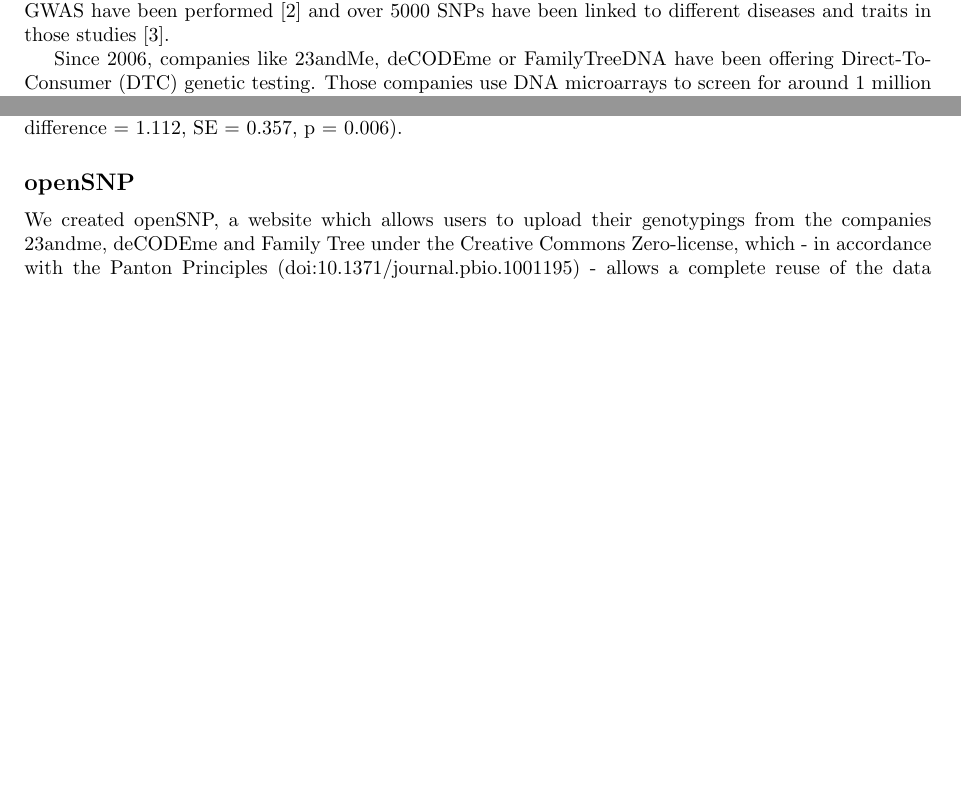
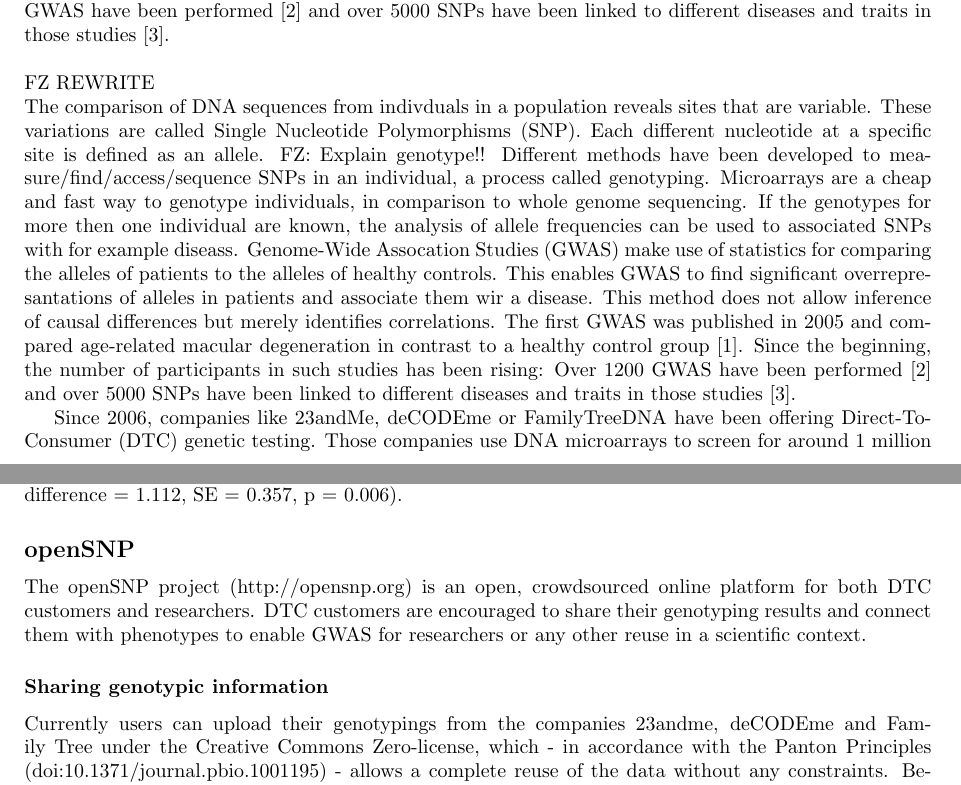
Before and after one commit to tolotos/opensnp_paper, a LaTeX document (paper_draft.tex): two parts of pages 1 and 3 of 7, joined at a grey line, cut so that both start at the same text, the shorter picture padded with empty space. Compiled offline with pdfLaTeX.

Commit message:
Added a new introduction, structured the results and discussion, moved a lot of paragraphs

```diff
--- a/paper_draft.tex
+++ b/paper_draft.tex
@@ -99,3 +99,21 @@
 \section*{Introduction}
 
 Genome-Wide Association Studies (GWAS) are a comparatively easy and cheap way of finding Single Nucleotide Polymorphisms (SNPs) of medical relevance. Such SNPs of interest can be used to find candidate genes for a closer inspection or to predict disease risks or other traits. Genome-Wide Association Studies make use of statistics for comparing the alleles of patients to the alleles of healthy controls. This method does not allow inference of causal differences but merely identifies correlations. The first GWAS was published in 2005 and compared age-related macular degeneration in contrast to a healthy control group \cite{Klein2005}. Since the beginning, the number of participants in such studies has been rising: Over 1200 GWAS have been performed \cite{Johnson2009} and over 5000 SNPs have been linked to different diseases and traits in those studies \cite{Hindorff2009}. %(http://www.genome.gov/page.cfm?pageid=26525384&clearquery=1#result_table)
+\\
+\\
+FZ REWRITE
+\\
+The comparison of DNA sequences from indivduals in a population reveals sites that are variable.
+These variations are called Single Nucleotide Polymorphisms (SNP). Each different nucleotide
+at a specific site is defined as an allele. FZ: Explain genotype!!
+Different methods have been developed to measure/find/access/sequence SNPs in an individual, a
+process called genotyping. Microarrays are a cheap and fast way to genotype individuals, in comparison
+to whole genome sequencing. If the genotypes for more then one individual are known, the analysis of
+allele frequencies can be used to associated SNPs with for example diseass. Genome-Wide Assocation Studies
+(GWAS) make use of statistics for comparing the alleles of patients to the alleles of healthy controls. This
+enables GWAS to find significant overrepresantations of alleles in patients and associate them wir a disease.
+This method does not allow inference of causal differences but merely identifies correlations.
+The first GWAS was published in 2005 and compared age-related macular degeneration in contrast
+to a healthy control group \cite{Klein2005}. Since the beginning, the number of participants in
+such studies has been rising: Over 1200 GWAS have been performed \cite{Johnson2009} and over
+5000 SNPs have been linked to different diseases and traits in those studies \cite{Hindorff2009}.
@@ -123,7 +145,10 @@
 Those participants who are not willing to share data with their DTC company are likely to agree more strongly with the following motivations for not sharing their data when compared to those who would share their data with their DTC company under any circumstances: because they fear discrimination (mean difference = 1.52, SE = 0.322, p < 0.001), because they feel it is a breach of their privacy (mean difference = 1.871, SE = 0.324, p < 0.001), because they fear consequences for their familiy members (mean difference = 1.146, SE = 0.32, p = 0.001) and because they fear personalized advertising (mean difference =  1.112, SE = 0.357, p = 0.006).
 
 \subsection*{openSNP}
-We created openSNP, a website which allows users to upload their genotypings from the companies 23andme, deCODEme and Family Tree under the Creative Commons Zero-license, which - in accordance with the Panton Principles (doi:10.1371/journal.pbio.1001195) - allows a complete reuse of the data without any constraints. Users are encouraged to list as many phenotypes as possible through a simple achievement system which rewards users that upload their data and enter phenotypic information with small badges that are shown on their profile pages.
 
-The specification of variations on a single phenotype and the phenotypes themselves is open and not limited to pre-defined categories. Every user can add completely new phenotypes that are not yet queried by openSNP. To reduce the amount of manual data curation, openSNP tries to harmonize the expression and spelling of the same phenotype or variation by implementing an autocompletion-feature which lists similar entries to what is being entered that are already in the openSNP database.
+The openSNP project (http://opensnp.org) is an open, crowdsourced online platform for both DTC customers and researchers. DTC customers are encouraged to share their genotyping results and connect them with phenotypes to enable GWAS for researchers or any other reuse in a scientific context.
 
+\subsubsection*{Sharing genotypic information}
+Currently users can upload their genotypings from the companies 23andme, deCODEme and Family Tree under the Creative Commons Zero-license, which - in accordance with the Panton Principles (doi:10.1371/journal.pbio.1001195) - allows a complete reuse of the data without any constraints.
+Between the start of openSNP on 09/27/2011 and 12/18/2011, 214 people have signed up with openSNP, 79 of which have uploaded their genotyping files. The openSNP database thereby lists 69,486,471 SNPs, which are distributed over 1,938,604 unique Rs-IDs.
+\subsubsection*{Crowdsourcing phenotypes}
```
Also changed, not shown: paper_draft.tex (35 more changed lines).
